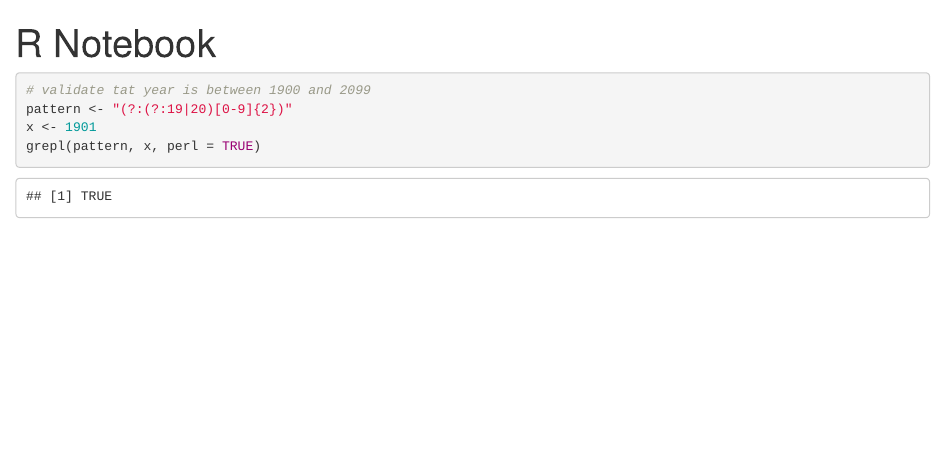
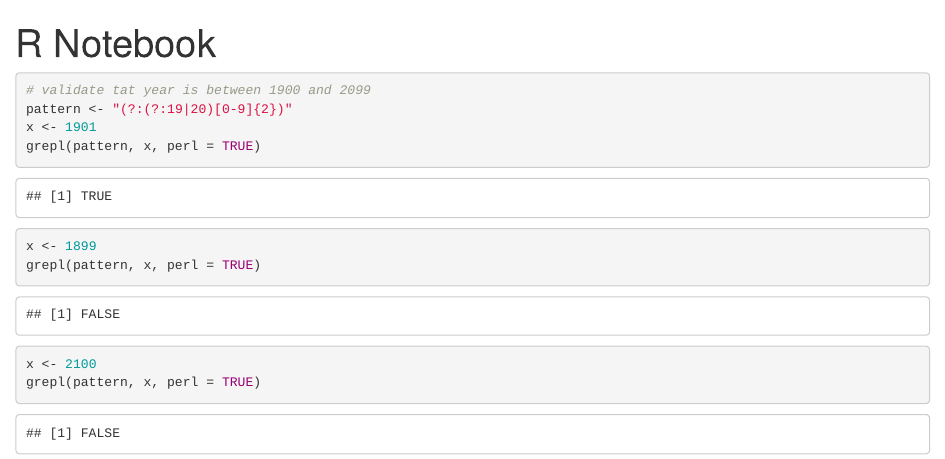
Before and after one commit to f0nzie/onepetro_scrapping, an R Markdown document (notebooks/examples/regex-validate_year.Rmd): the page in a window 1100 px wide, from its top. Rendered offline with R 4.5, knitr and Pandoc, with nearby package versions.

Commit message:
move to examples

````diff
--- a/regex_validate_year.Rmd
+++ b/notebooks/examples/regex-validate_year.Rmd
@@ -9,3 +9,17 @@ pattern <- "(?:(?:19|20)[0-9]{2})"
 x <- 1901
 grepl(pattern, x, perl = TRUE)
 ```
+
+
+
+```{r}
+x <- 1899
+grepl(pattern, x, perl = TRUE)
+```
+
+
+
+```{r}
+x <- 2100
+grepl(pattern, x, perl = TRUE)
+```
````
Also changed, not shown: extract_papers-count.nb.html (deleted), hw_12-web-scraping.html (deleted), hw_12-web-scraping.nb.html (deleted), hw_12-web_scraping-RnD.html (deleted), hw_12-web_scraping-RnD.nb.html (deleted), notebooks/examples/hw_12-web_scraping-RnD.Rmd (renamed from hw_12-web_scraping-RnD.Rmd), notebooks/examples/regex-extract_papers-count.Rmd (renamed from extract_papers-count.Rmd), notebooks/examples/rvest_google_scholar.Rmd (renamed from rvest_google_scholar.Rmd).
